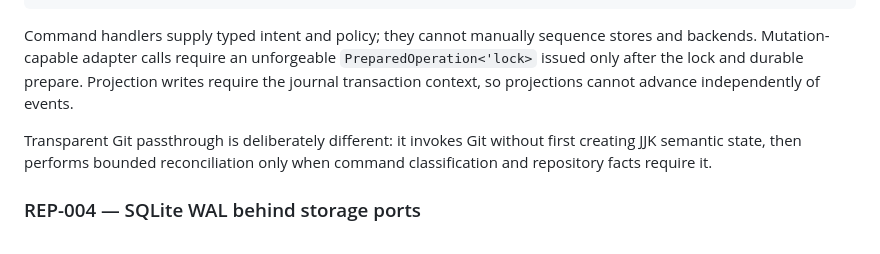
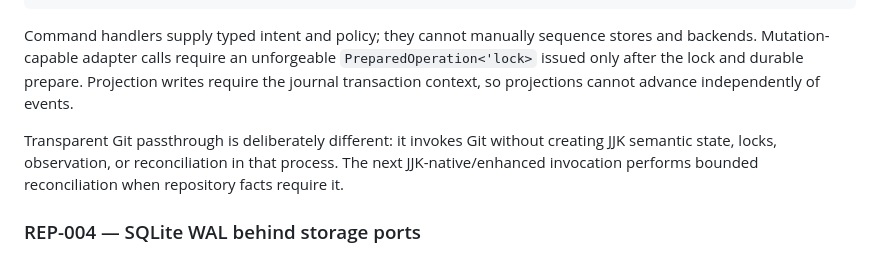
Before and after one commit to fire17/jjk, a Markdown page: docs/architecture/repository-structure.md, the part around the change. Rendered like a GitHub page.

Commit message:
docs: keep passthrough side-effect free

```diff
--- a/docs/architecture/repository-structure.md
+++ b/docs/architecture/repository-structure.md
@@ -57,7 +57,7 @@ discover → lock → reconcile → resolve → plan → durable prepare
 
 Command handlers supply typed intent and policy; they cannot manually sequence stores and backends. Mutation-capable adapter calls require an unforgeable `PreparedOperation<'lock>` issued only after the lock and durable prepare. Projection writes require the journal transaction context, so projections cannot advance independently of events.
 
-Transparent Git passthrough is deliberately different: it invokes Git without first creating JJK semantic state, then performs bounded reconciliation only when command classification and repository facts require it.
+Transparent Git passthrough is deliberately different: it invokes Git without creating JJK semantic state, locks, observation, or reconciliation in that process. The next JJK-native/enhanced invocation performs bounded reconciliation when repository facts require it.
 
 ### REP-004 — SQLite WAL behind storage ports
 
```
